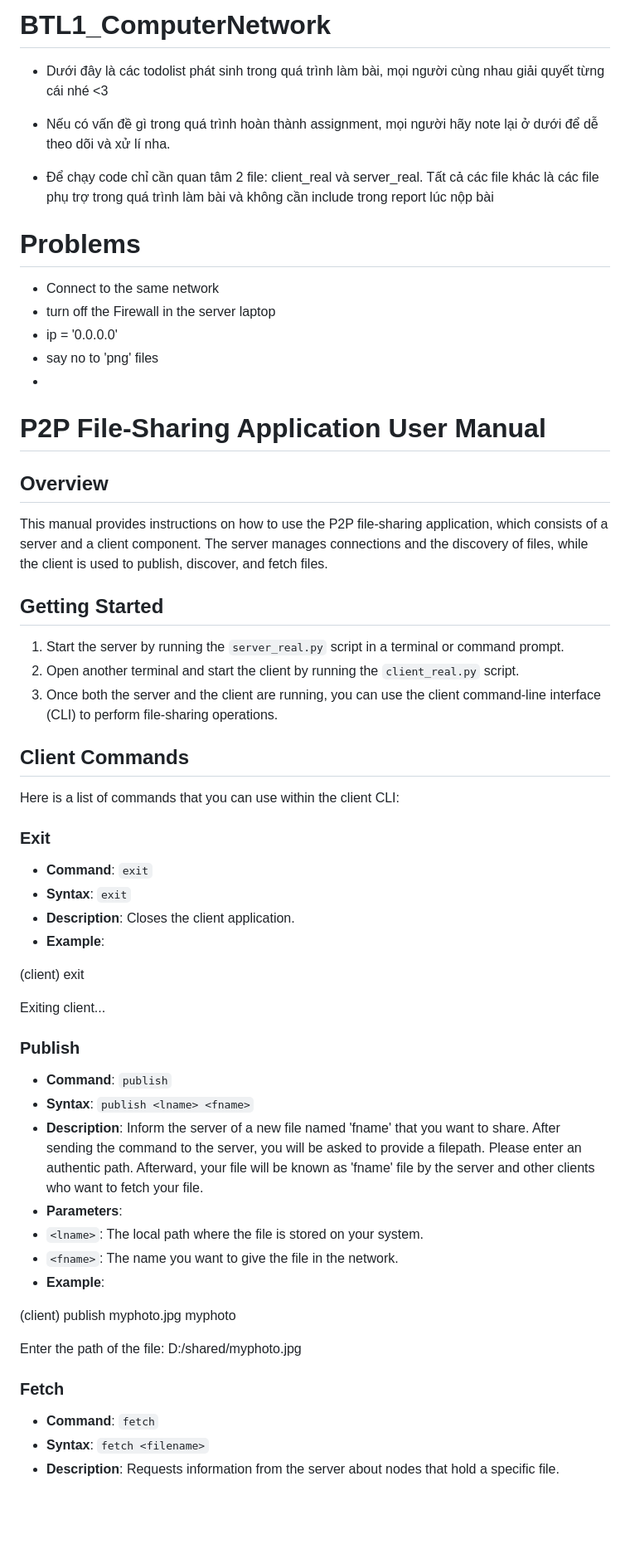
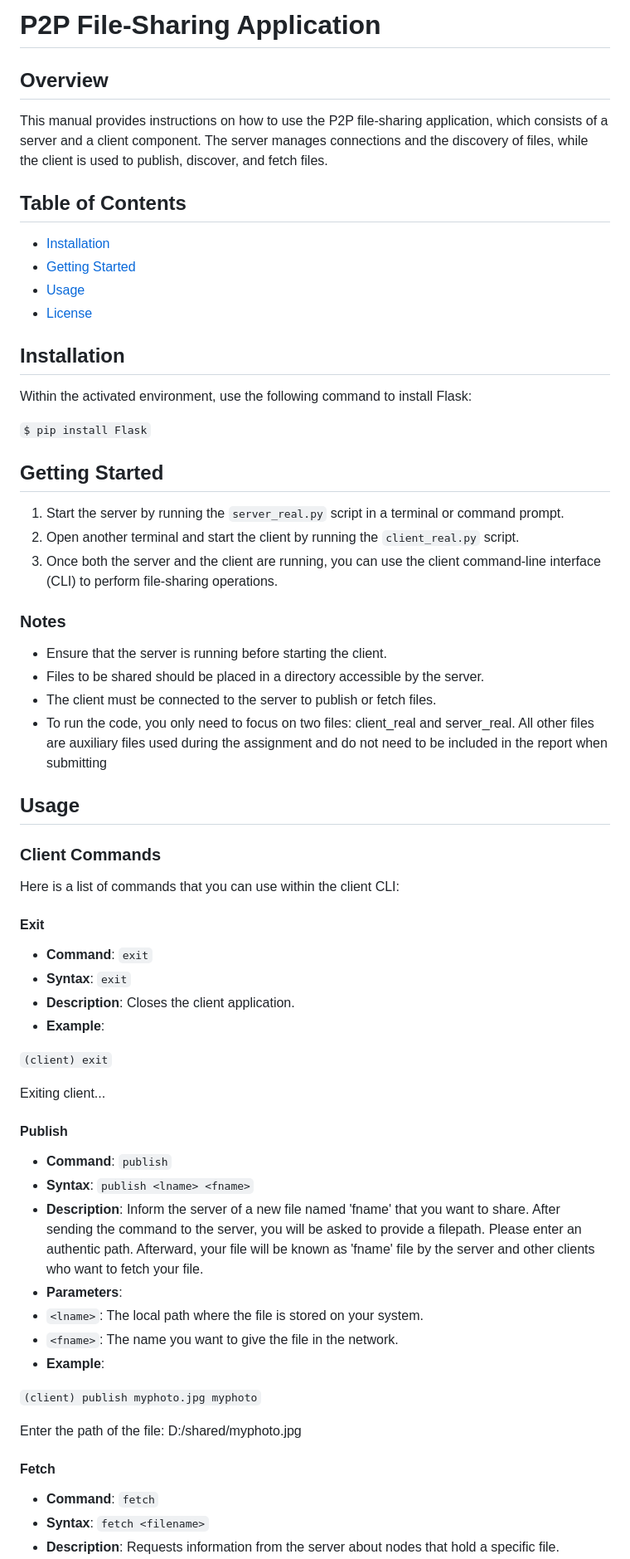
Before and after one commit to HuyyTran/BTL1_ComputerNetwork, a Markdown page: README.md, the part around one of its changes. Shown at 83% size. Rendered like a GitHub page; blank space fills up the shorter version.

```diff
--- a/README.md
+++ b/README.md
@@ -1,42 +1,42 @@
-# BTL1_ComputerNetwork
-- Dưới đây là các todolist phát sinh trong quá trình làm bài, mọi người cùng nhau giải quyết từng cái nhé <3
-
-- Nếu có vấn đề gì trong quá trình hoàn thành assignment, mọi người hãy note lại ở dưới để dễ theo dõi và xử lí nha.
-
-- Để chạy code chỉ cần quan tâm 2 file: client_real và server_real. Tất cả các file khác là các file phụ trợ trong quá trình làm bài và không cần include trong report lúc nộp bài
-
-
-# Problems
-- Connect to the same network
-- turn off the Firewall in the server laptop
-- ip = '0.0.0.0'
-- say no to 'png' files
--
-
-# P2P File-Sharing Application User Manual
-
+# P2P File-Sharing Application
 ## Overview
 This manual provides instructions on how to use the P2P file-sharing application, which consists of a server and a client component. The server manages connections and the discovery of files, while the client is used to publish, discover, and fetch files.
+## Table of Contents
+- [Installation](#installation)
+- [Getting Started](#GettingStarted)
+- [Usage](#usage)
+- [License](#license)
+
+## Installation
+Within the activated environment, use the following command to install Flask:
+
+`$ pip install Flask`
 
 ## Getting Started
 1. Start the server by running the `server_real.py` script in a terminal or command prompt.
 2. Open another terminal and start the client by running the `client_real.py` script.
 3. Once both the server and the client are running, you can use the client command-line interface (CLI) to perform file-sharing operations.
+### Notes
+- Ensure that the server is running before starting the client.
+- Files to be shared should be placed in a directory accessible by the server.
+- The client must be connected to the server to publish or fetch files.
+- To run the code, you only need to focus on two files: client_real and server_real. All other files are auxiliary files used during the assignment and do not need to be included in the report when submitting
 
-## Client Commands
+## Usage
+### Client Commands
 Here is a list of commands that you can use within the client CLI:
 
-### Exit
+#### Exit
 - **Command**: `exit`
 - **Syntax**: `exit`
 - **Description**: Closes the client application.
 - **Example**:
 
-(client) exit
+`(client) exit`
 
 Exiting client...
 
-### Publish
+#### Publish
 - **Command**: `publish`
 - **Syntax**: `publish <lname> <fname>`
 - **Description**: Inform the server of a new file named 'fname' that you want to share. After sending the command to the server, you will be asked to provide a filepath. Please enter an authentic path. Afterward, your file will be known as 'fname' file by the server and other clients who want to fetch your file.
@@ -45,11 +45,11 @@ Exiting client...
 - `<fname>`: The name you want to give the file in the network.
 - **Example**:
 
-(client) publish myphoto.jpg myphoto
+`(client) publish myphoto.jpg myphoto`
 
 Enter the path of the file: D:/shared/myphoto.jpg
 
-### Fetch
+#### Fetch
 - **Command**: `fetch`
 - **Syntax**: `fetch <filename>`
 - **Description**: Requests information from the server about nodes that hold a specific file.
```
Also changed, not shown: other parts of README.md (+6 -8 lines).
